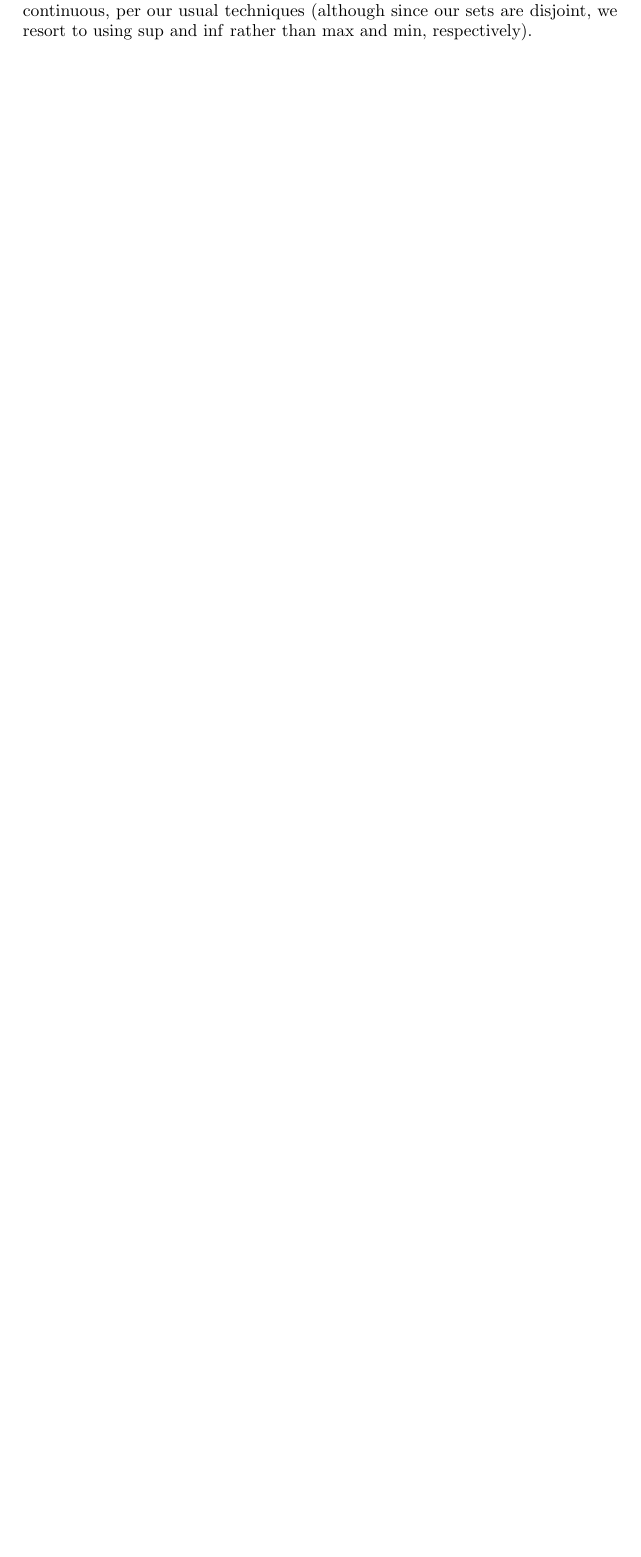
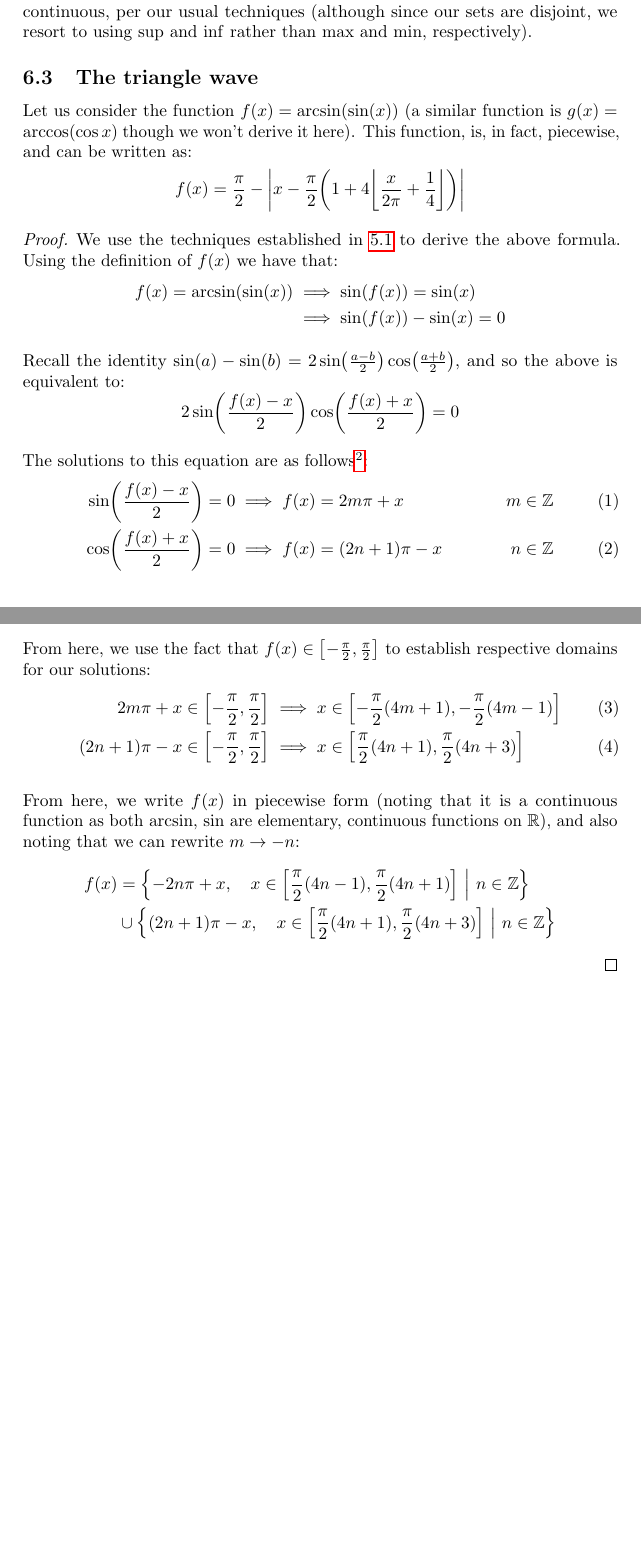
Before and after one commit to AllyMarthaJ/piecewise-notes, a LaTeX document (main.tex, which reads chapters/6-gluing-functions.tex, piecewise.sty): part of page 39 of 39 before the commit and two parts of pages 40 and 41 of 41 after it, the two joined at a grey line, cut so that both start at the same text, the shorter picture padded with empty space. Compiled offline with pdfLaTeX.

Commit message:
Style changes, mod op, arcsin

```diff
--- a/chapters/6-gluing-functions.tex
+++ b/chapters/6-gluing-functions.tex
@@ -99,4 +99,43 @@ $$
 
 In fact, we can reach our continuous gluing function formula if what we have is continuous, per our usual techniques (although since our sets are disjoint, we resort to using $\sup$ and $\inf$ rather than $\max$ and $\min$, respectively).
 
+\subsection{The triangle wave}
+Let us consider the function $f(x)=\arcsin\paren{\sin\paren{x}}$ (a similar function is $g(x)=\arccos\paren{\cos{x}}$ though we won't derive it here). This function, is, in fact, piecewise, and can be written as:
+$$
+    f(x) = \frac{\pi}{2}-\abs{x-\frac{\pi}{2}\paren*{1+4\floor*{\frac{x}{2\pi}+\frac{1}{4}}}}
+$$
+
+\begin{proof}
+    We use the techniques established in \ref{section:function_composition} to derive the above formula. Using the definition of $f(x)$ we have that:
+    \begin{align*}
+        f(x)=\arcsin\paren{\sin\paren{x}} &\implies \sin\paren{f(x)}=\sin\paren{x} \\
+        &\implies \sin\paren{f(x)}-\sin\paren{x}=0
+    \end{align*}
+
+    Recall the identity $\sin\paren{a}-\sin\paren{b}=2\sin\paren*{\frac{a-b}{2}}\cos\paren*{\frac{a+b}{2}}$, and so the above is equivalent to:
+    $$
+        2\sin\paren*{\frac{f(x)-x}{2}}\cos\paren*{\frac{f(x)+x}{2}}=0
+    $$
+
+    The solutions to this equation are as follows\footnotemark:
+    \begin{align}
+        \sin\paren*{\frac{f(x)-x}{2}}=0 &\implies f(x)=2m\pi+x & m\in\mathbb{Z} \\
+        \cos\paren*{\frac{f(x)+x}{2}}=0 &\implies f(x)=(2n+1)\pi-x & n\in\mathbb{Z}
+    \end{align}
+
+    \footnotetext{Note, if you're not familiar with how these identities and solutions have come about, while not necessary, it is a fun exercise to recognise how they have. I found that abusing Euler's formula to derive the formulas is pretty fun.}
+
+    From here, we use the fact that $f(x)\in\brak*{-\frac{\pi}{2},\frac{\pi}{2}}$ to establish respective domains for our solutions:
+    \begin{align}
+        2m\pi+x\in\brak*{-\frac{\pi}{2},\frac{\pi}{2}} &\implies x\in\brak*{-\frac{\pi}{2}(4m+1),-\frac{\pi}{2}(4m-1)} \\
+        (2n+1)\pi-x\in\brak*{-\frac{\pi}{2},\frac{\pi}{2}} &\implies x\in\brak*{\frac{\pi}{2}(4n+1),\frac{\pi}{2}(4n+3)}
+    \end{align}
+
+    From here, we write $f(x)$ in piecewise form (noting that it is a continuous function as both $\arcsin$, $\sin$ are elementary, continuous functions on $\mathbb{R}$), and also noting that we can rewrite $m\to-n$:
+    \begin{align*}
+        f(x) &= \pwobj{-2n\pi+x}{x\in\brak*{\frac{\pi}{2}(4n-1),\frac{\pi}{2}(4n+1)}}{n\in\mathbb{Z}} \\
+             &\cup \pwobj{(2n+1)\pi-x}{x\in\brak*{\frac{\pi}{2}(4n+1),\frac{\pi}{2}(4n+3)}}{n\in\mathbb{Z}}
+    \end{align*}
+\end{proof}
+
 \newpage
--- a/piecewise.sty
+++ b/piecewise.sty
@@ -62,7 +62,7 @@
 
 % fun commands
 \newcommand{\dom}[1]{\operatorname{dom}\paren*{#1}}
-\newcommand{\pwobj}[3]{\br*{#1,\quad #2\mid #3}}
+\newcommand{\pwobj}[3]{\left\{#1,\quad #2\ \middle|\ #3\right\}} % hack bc lazy
 \newcommand{\pwarg}[2]{\br*{#1,\quad #2}}
 
 \newcommand{\sgn}[1]{\mathrm{\mathop{sgn}}\paren*{#1}}
@@ -72,5 +72,6 @@
 % delim
 \DeclarePairedDelimiter{\paren}{(}{)}
 \DeclarePairedDelimiter{\br}{\{}{\}}
+\DeclarePairedDelimiter{\brak}{[}{]}
 \DeclarePairedDelimiter{\floor}{\lfloor}{\rfloor}
 \DeclarePairedDelimiter{\ceil}{\lceil}{\rceil}
```
Also changed, not shown: chapters/4-common-functions.tex (+33 -0 lines), chapters/5-how-are-piecewise-functions-formed.tex (+1 -0 lines), chapters/6-gluing-functions.tex (2 more changed lines), 2 other files.
